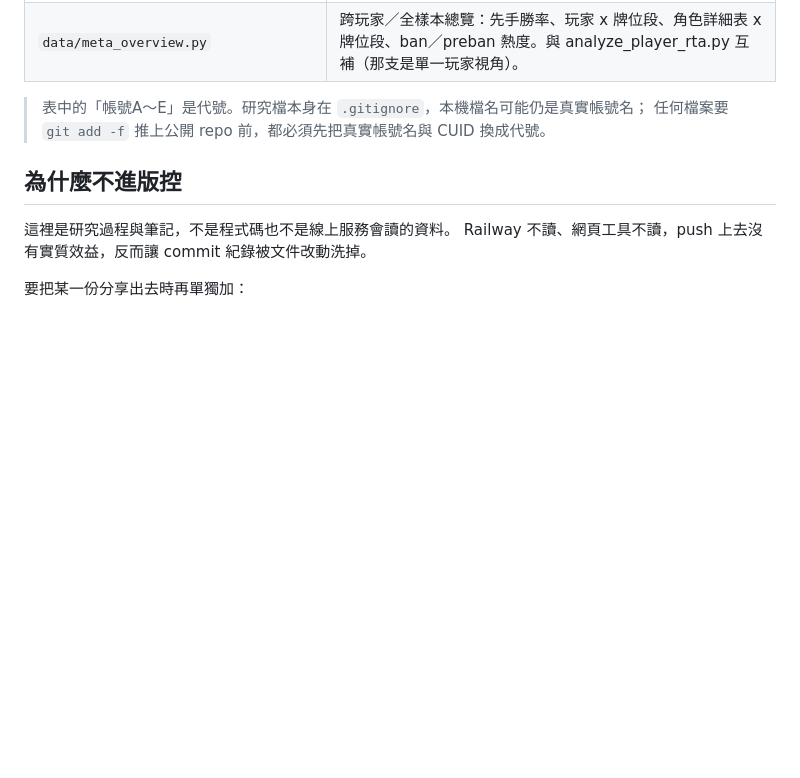
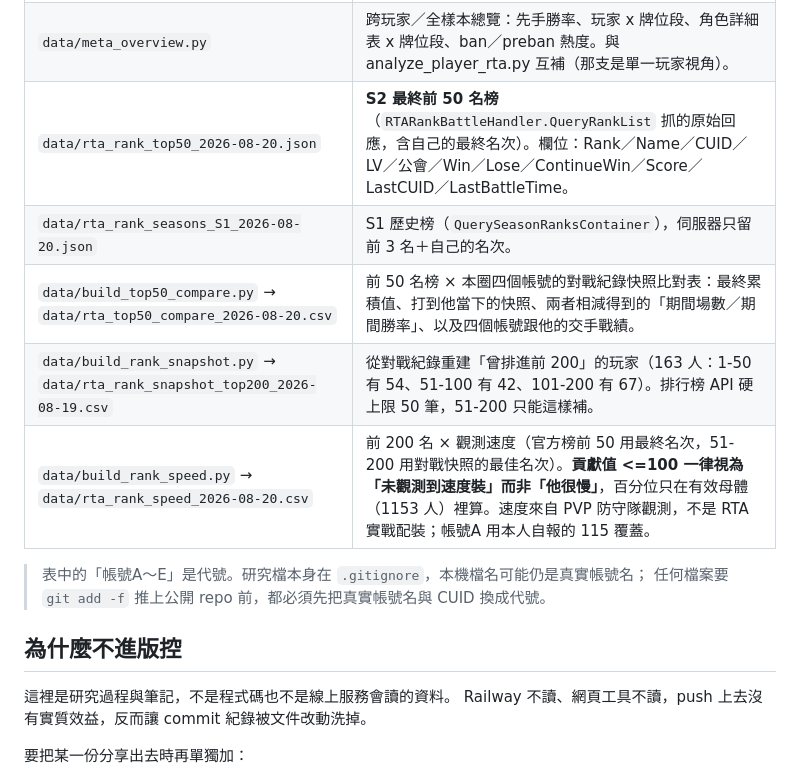
Before and after one commit to zzasqas/ArkRecodetools, a Markdown page: research/README.md, the part around the change. Rendered like a GitHub page; blank space fills up the shorter version.

Commit message:
docs(research): 索引補上排行榜抓取與速度比對的產物
- QueryRankList 抓的 S2 最終前 50 榜、S1 歷史榜
- 前 50 榜 × 對戰快照比對、前 200 名重建、前 200 × 觀測速度
- 依本檔自訂規則以帳號代號取代真實 ID

Co-Authored-By: Claude Opus 5 <noreply@anthropic.com>

```diff
--- a/research/README.md
+++ b/research/README.md
@@ -18,6 +18,11 @@
 | `data/rta_merged_1180games_2026-08-19.json` | S2 賽季末合併紀錄（1180 場、去重後 1090 場完整進戰；帳號A 413／帳號C 319／帳號D 252／帳號E 99）。 |
 | `data/analyze_player_rta.py` | 玩家視角分析主腳本。2026-08-19 新增三段：選位勝率（slot lift）、剋制表（counter lift）、Ban 效益（有對照組）、角色 x 牌位段、陣容取向（base spd 代理，抓不到裝備）。`--selftest` 可自我檢查。 |
 | `data/meta_overview.py` | 跨玩家／全樣本總覽：先手勝率、玩家 x 牌位段、角色詳細表 x 牌位段、ban／preban 熱度。與 analyze_player_rta.py 互補（那支是單一玩家視角）。 |
+| `data/rta_rank_top50_2026-08-20.json` | **S2 最終前 50 名榜**（`RTARankBattleHandler.QueryRankList` 抓的原始回應，含自己的最終名次）。欄位：Rank／Name／CUID／LV／公會／Win／Lose／ContinueWin／Score／LastCUID／LastBattleTime。 |
+| `data/rta_rank_seasons_S1_2026-08-20.json` | S1 歷史榜（`QuerySeasonRanksContainer`），伺服器只留前 3 名＋自己的名次。 |
+| `data/build_top50_compare.py` → `data/rta_top50_compare_2026-08-20.csv` | 前 50 名榜 × 本圈四個帳號的對戰紀錄快照比對表：最終累積值、打到他當下的快照、兩者相減得到的「期間場數／期間勝率」、以及四個帳號跟他的交手戰績。 |
+| `data/build_rank_snapshot.py` → `data/rta_rank_snapshot_top200_2026-08-19.csv` | 從對戰紀錄重建「曾排進前 200」的玩家（163 人：1-50 有 54、51-100 有 42、101-200 有 67）。排行榜 API 硬上限 50 筆，51-200 只能這樣補。 |
+| `data/build_rank_speed.py` → `data/rta_rank_speed_2026-08-20.csv` | 前 200 名 × 觀測速度（官方榜前 50 用最終名次，51-200 用對戰快照的最佳名次）。**貢獻值 <=100 一律視為「未觀測到速度裝」而非「他很慢」**，百分位只在有效母體（1153 人）裡算。速度來自 PVP 防守隊觀測，不是 RTA 實戰配裝；帳號A 用本人自報的 115 覆蓋。 |
 
 > 表中的「帳號A～E」是代號。研究檔本身在 `.gitignore`，本機檔名可能仍是真實帳號名；
 > 任何檔案要 `git add -f` 推上公開 repo 前，都必須先把真實帳號名與 CUID 換成代號。
```
